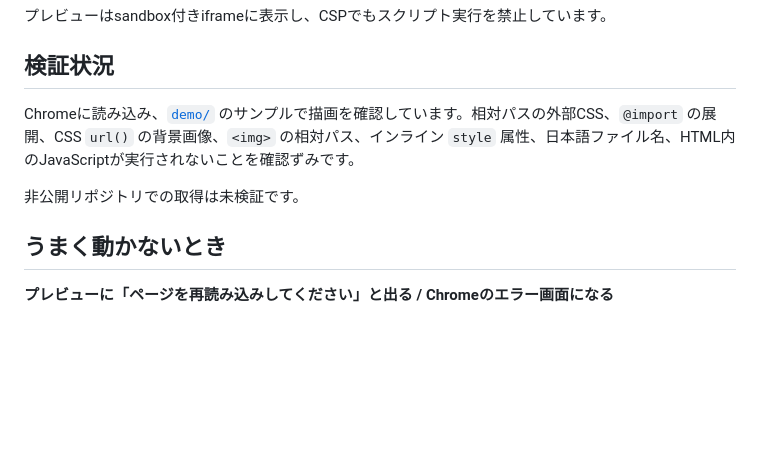
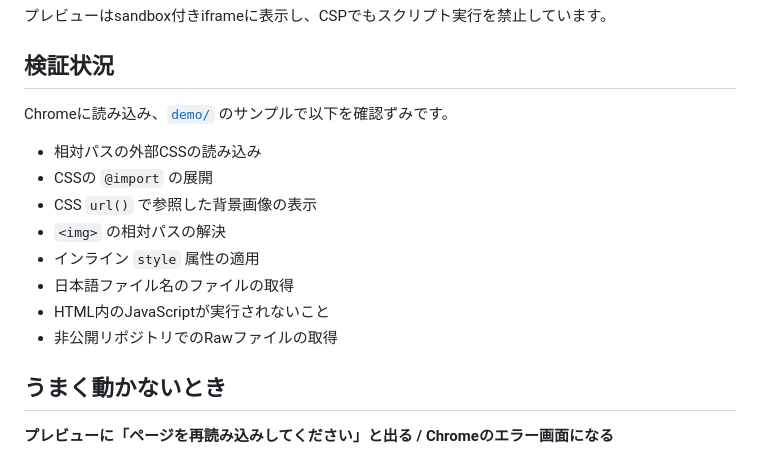
Before and after one commit to azpiero/github-html-preview, a Markdown page: README.md, the part around one of its changes. Drawn GitHub-style; blank space fills up the shorter version.

```diff
--- a/README.md
+++ b/README.md
@@ -70,9 +60,16 @@ ChromeのGitHubログインを利用してRawファイルの取得を試みま
 
 ## 検証状況
 
-Chromeに読み込み、[`demo/`](demo/) のサンプルで描画を確認しています。相対パスの外部CSS、`@import` の展開、CSS `url()` の背景画像、`<img>` の相対パス、インライン `style` 属性、日本語ファイル名、HTML内のJavaScriptが実行されないことを確認ずみです。
+Chromeに読み込み、[`demo/`](demo/) のサンプルで以下を確認ずみです。
 
-非公開リポジトリでの取得は未検証です。
+- 相対パスの外部CSSの読み込み
+- CSSの `@import` の展開
+- CSS `url()` で参照した背景画像の表示
+- `<img>` の相対パスの解決
+- インライン `style` 属性の適用
+- 日本語ファイル名のファイルの取得
+- HTML内のJavaScriptが実行されないこと
+- 非公開リポジトリでのRawファイルの取得
 
 ## うまく動かないとき
 
```
Also changed, not shown: other parts of README.md (+14 -24 lines).
